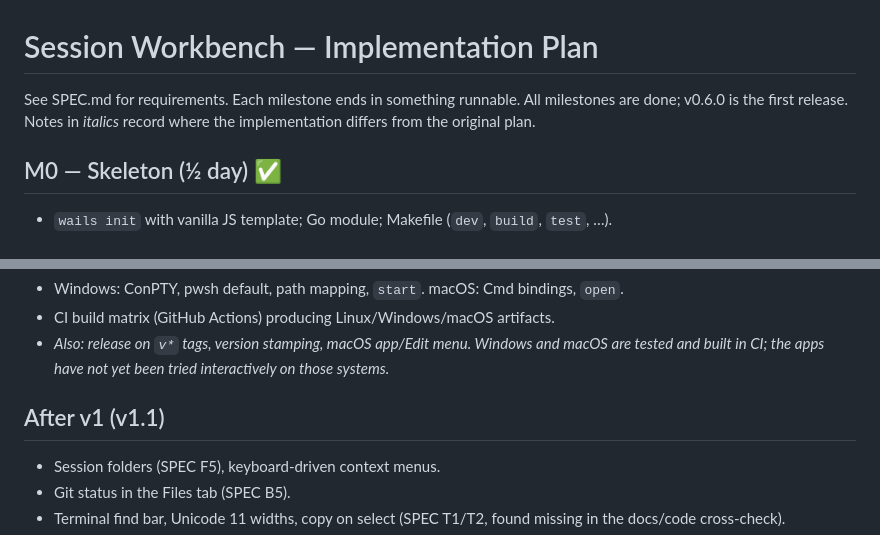
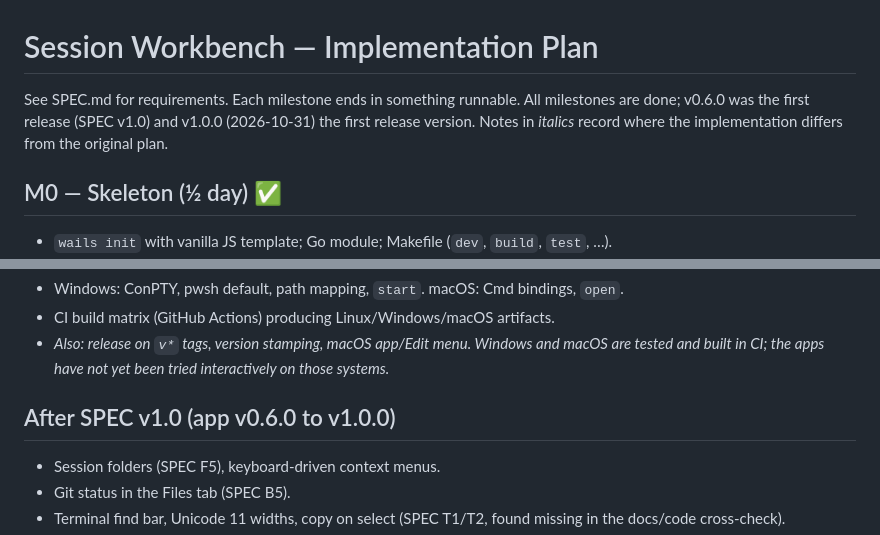
Before and after one commit to maarten-boot/multi-session-ssh-dev, a Markdown page: PLAN.md, 2 parts joined by grey strips. GitHub-like rendering.

```diff
--- a/PLAN.md
+++ b/PLAN.md
@@ -1,7 +1,8 @@
 # Session Workbench — Implementation Plan
 
 See SPEC.md for requirements. Each milestone ends in something runnable.
-All milestones are done; v0.6.0 is the first release. Notes in *italics* record where the
+All milestones are done; v0.6.0 was the first release (SPEC v1.0) and v1.0.0 (2026-10-31)
+the first release version. Notes in *italics* record where the
 implementation differs from the original plan.
 
 ## M0 — Skeleton (½ day) ✅
@@ -44,7 +45,7 @@ implementation differs from the original plan.
 - *Also: release on `v*` tags, version stamping, macOS app/Edit menu. Windows and macOS are
   tested and built in CI; the apps have not yet been tried interactively on those systems.*
 
-## After v1 (v1.1)
+## After SPEC v1.0 (app v0.6.0 to v1.0.0)
 - Session folders (SPEC F5), keyboard-driven context menus.
 - Git status in the Files tab (SPEC B5).
 - Terminal find bar, Unicode 11 widths, copy on select (SPEC T1/T2, found missing in the
```
Also changed, not shown: SPEC.md (+1 -1 lines), docs/planning/Conversation-2026-10-31.md (+9 -0 lines).
